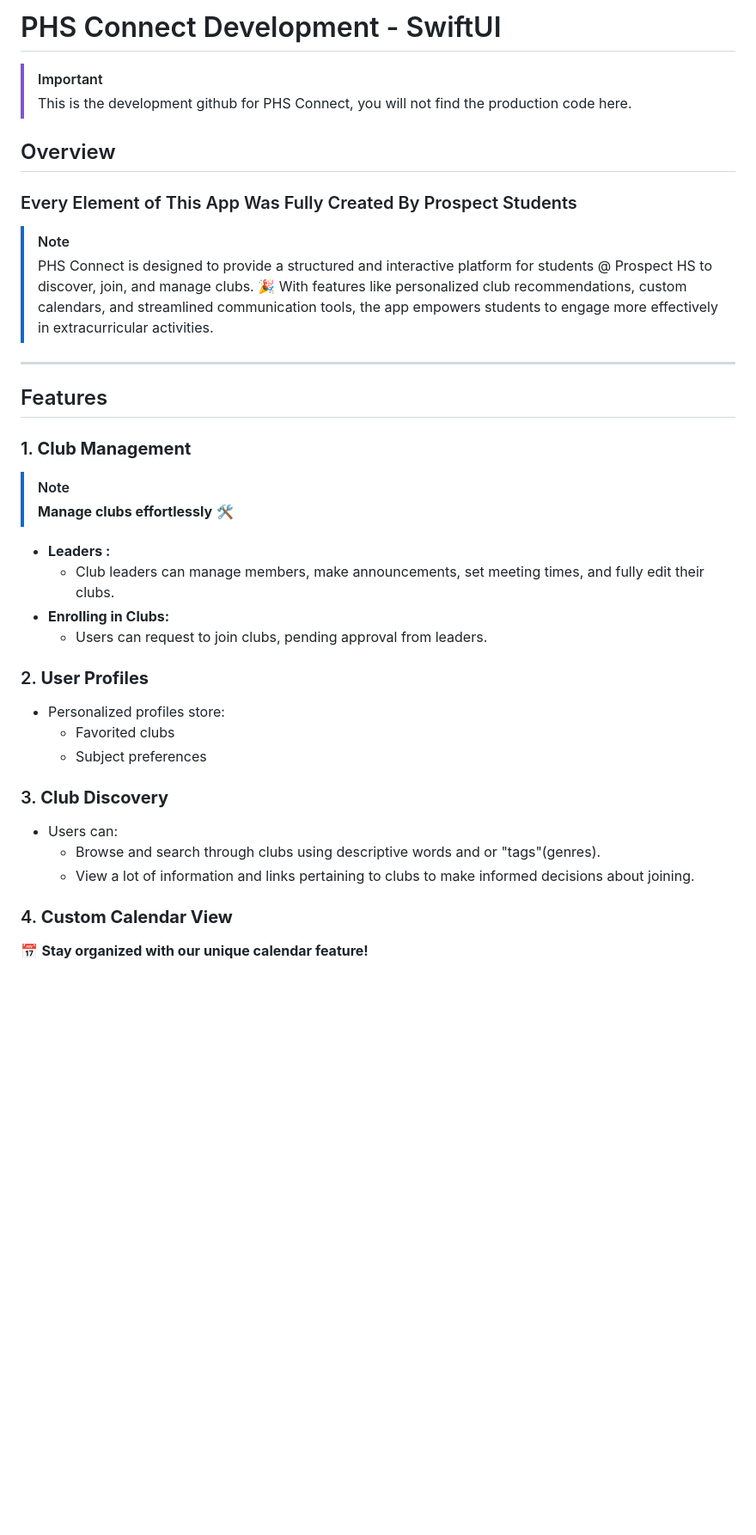
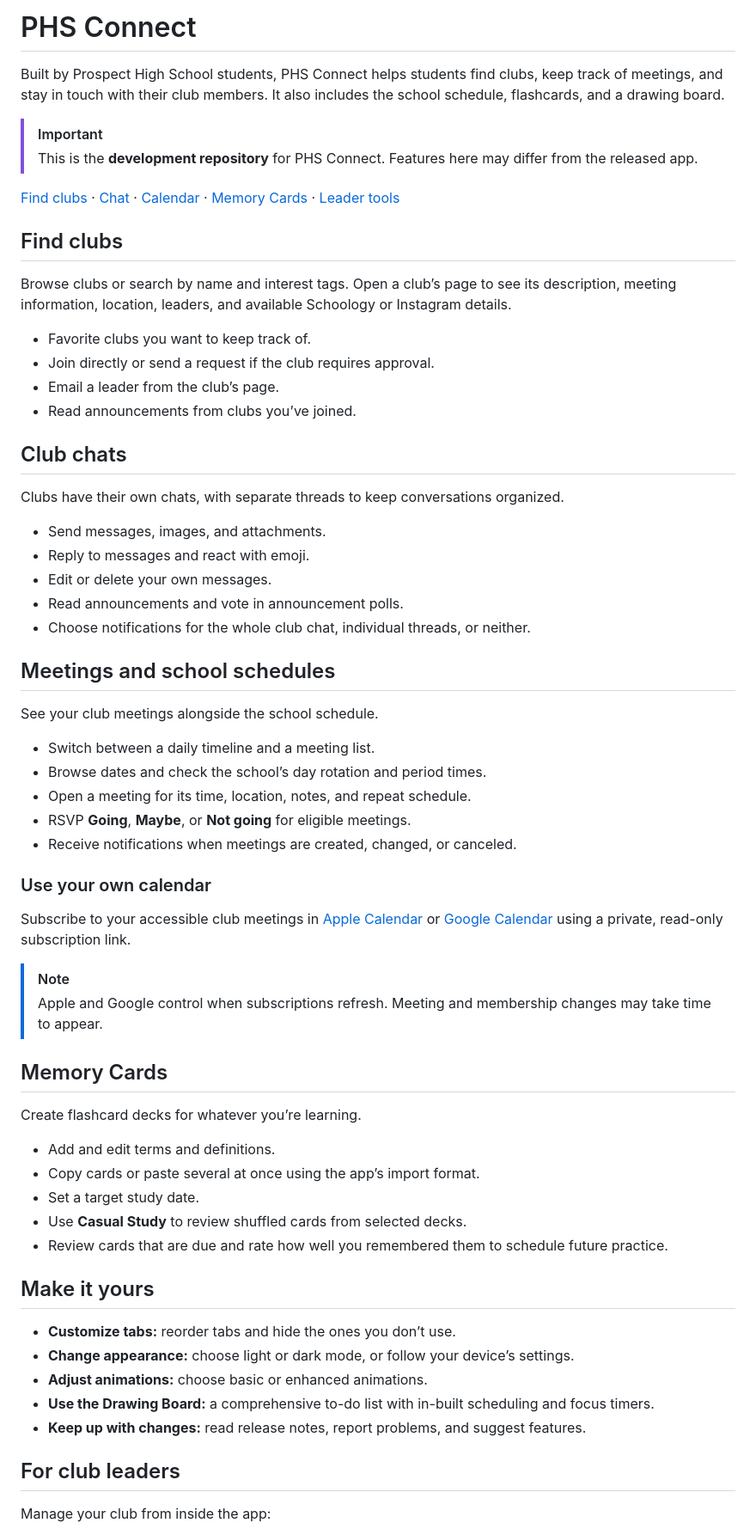
Before and after one commit to Immortal215/PHS-Connect-Development, a Markdown page: README.md, the part around one of its changes. Shown at 86% size. Drawn GitHub-style; blank space fills up the shorter version.

```diff
--- a/README.md
+++ b/README.md
@@ -1,39 +1,67 @@
-# PHS Connect Development - SwiftUI
+# PHS Connect
+
+Built by Prospect High School students, PHS Connect helps students find clubs, keep track of meetings, and stay in touch with their club members. It also includes the school schedule, flashcards, and a drawing board.
 
 > [!IMPORTANT]
-> This is the development github for PHS Connect, you will not find the production code here.
-## Overview
-### Every Element of This App Was Fully Created By Prospect Students
-> [!NOTE]
-> PHS Connect is designed to provide a structured and interactive platform for students @ Prospect HS to discover, join, and manage clubs. 🎉 With features like personalized club recommendations, custom calendars, and streamlined communication tools, the app empowers students to engage more effectively in extracurricular activities.
+> This is the **development repository** for PHS Connect. Features here may differ from the released app.
 
----
+[Find clubs](#find-clubs) · [Chat](#club-chats) · [Calendar](#meetings-and-school-schedules) · [Memory Cards](#memory-cards) · [Leader tools](#for-club-leaders)
 
-## Features
+## Find clubs
 
-### 1. **Club Management**
+Browse clubs or search by name and interest tags. Open a club’s page to see its description, meeting information, location, leaders, and available Schoology or Instagram details.
+
+- Favorite clubs you want to keep track of.
+- Join directly or send a request if the club requires approval.
+- Email a leader from the club’s page.
+- Read announcements from clubs you’ve joined.
+
+## Club chats
+
+Clubs have their own chats, with separate threads to keep conversations organized.
+
+- Send messages, images, and attachments.
+- Reply to messages and react with emoji.
+- Edit or delete your own messages.
+- Read announcements and vote in announcement polls.
+- Choose notifications for the whole club chat, individual threads, or neither.
+
+## Meetings and school schedules
+
+See your club meetings alongside the school schedule.
+
+- Switch between a daily timeline and a meeting list.
+- Browse dates and check the school’s day rotation and period times.
+- Open a meeting for its time, location, notes, and repeat schedule.
+- RSVP **Going**, **Maybe**, or **Not going** for eligible meetings.
+- Receive notifications when meetings are created, changed, or canceled.
+
+### Use your own calendar
+
+Subscribe to your accessible club meetings in [Apple Calendar](https://support.apple.com/guide/iphone/use-multiple-calendars-iph3d1110d4/ios) or [Google Calendar](https://calendar.google.com/) using a private, read-only subscription link.
 
 > [!NOTE]
->  **Manage clubs effortlessly** 🛠️
+> Apple and Google control when subscriptions refresh. Meeting and membership changes may take time to appear.
 
-- **Leaders :**
-  - Club leaders can manage members, make announcements, set meeting times, and fully edit their clubs.
-- **Enrolling in Clubs:**
-  - Users can request to join clubs, pending approval from leaders.
+## Memory Cards
 
-### 2. **User Profiles**
+Create flashcard decks for whatever you’re learning.
 
-- Personalized profiles store:
-  - Favorited clubs
-  - Subject preferences
+- Add and edit terms and definitions.
+- Copy cards or paste several at once using the app’s import format.
+- Set a target study date.
+- Use **Casual Study** to review shuffled cards from selected decks.
+- Review cards that are due and rate how well you remembered them to schedule future practice.
 
-### 3. **Club Discovery**
+## Make it yours
 
-- Users can:
-  - Browse and search through clubs using descriptive words and or "tags"(genres).
-  - View a lot of information and links pertaining to clubs to make informed decisions about joining.
+- **Customize tabs:** reorder tabs and hide the ones you don’t use.
+- **Change appearance:** choose light or dark mode, or follow your device’s settings.
+- **Adjust animations:** choose basic or enhanced animations.
+- **Use the Drawing Board:** a comprehensive to-do list with in-built scheduling and focus timers.
+- **Keep up with changes:** read release notes, report problems, and suggest features.
 
-### 4. **Custom Calendar View**
+## For club leaders
 
- 📅 **Stay organized with our unique calendar feature!**
+Manage your club from inside the app:
 
```
Also changed, not shown: other parts of README.md (+23 -66 lines).
